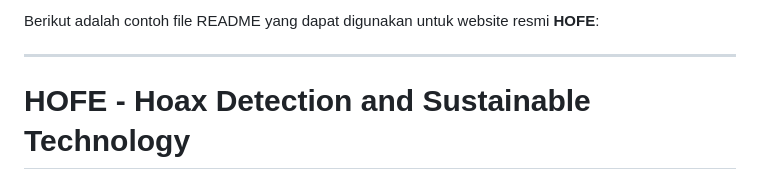
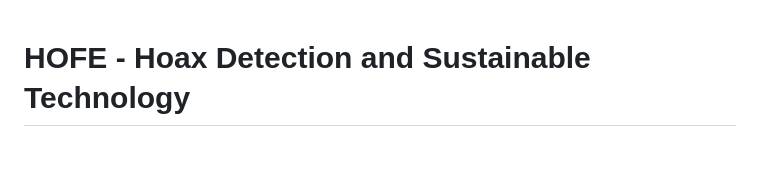
Before and after one commit to ajimaulana123/official-HOFE-website, a Markdown page: README.md, the part around the change. Drawn GitHub-style; blank space fills up the shorter version.

```diff
--- a/README.md
+++ b/README.md
@@ -1,7 +1,3 @@
-Berikut adalah contoh file README yang dapat digunakan untuk website resmi **HOFE**:
-
----
-
 # HOFE - Hoax Detection and Sustainable Technology
 
 **HOFE** is a cutting-edge platform committed to fighting misinformation while promoting sustainability. Our mission is to provide users with accurate, real-time hoax detection and to integrate environmentally responsible practices into technology development.
```
